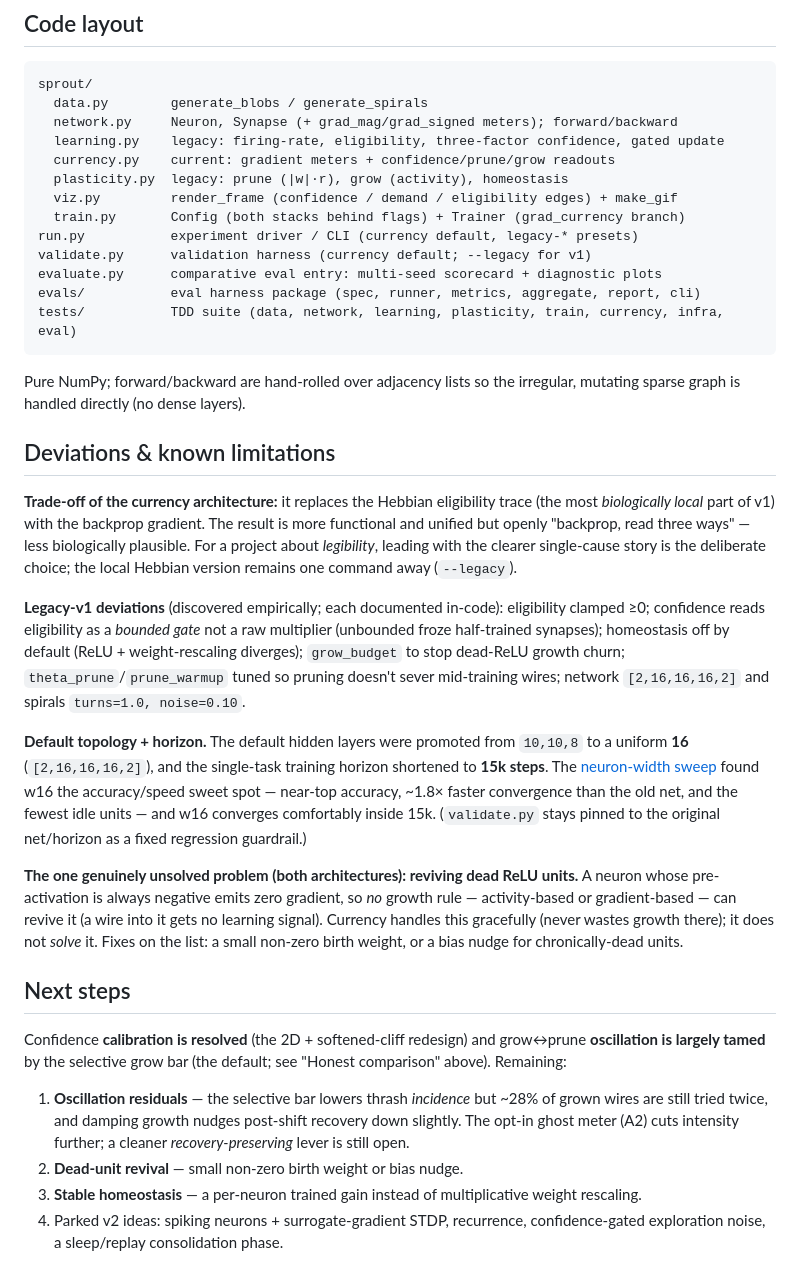
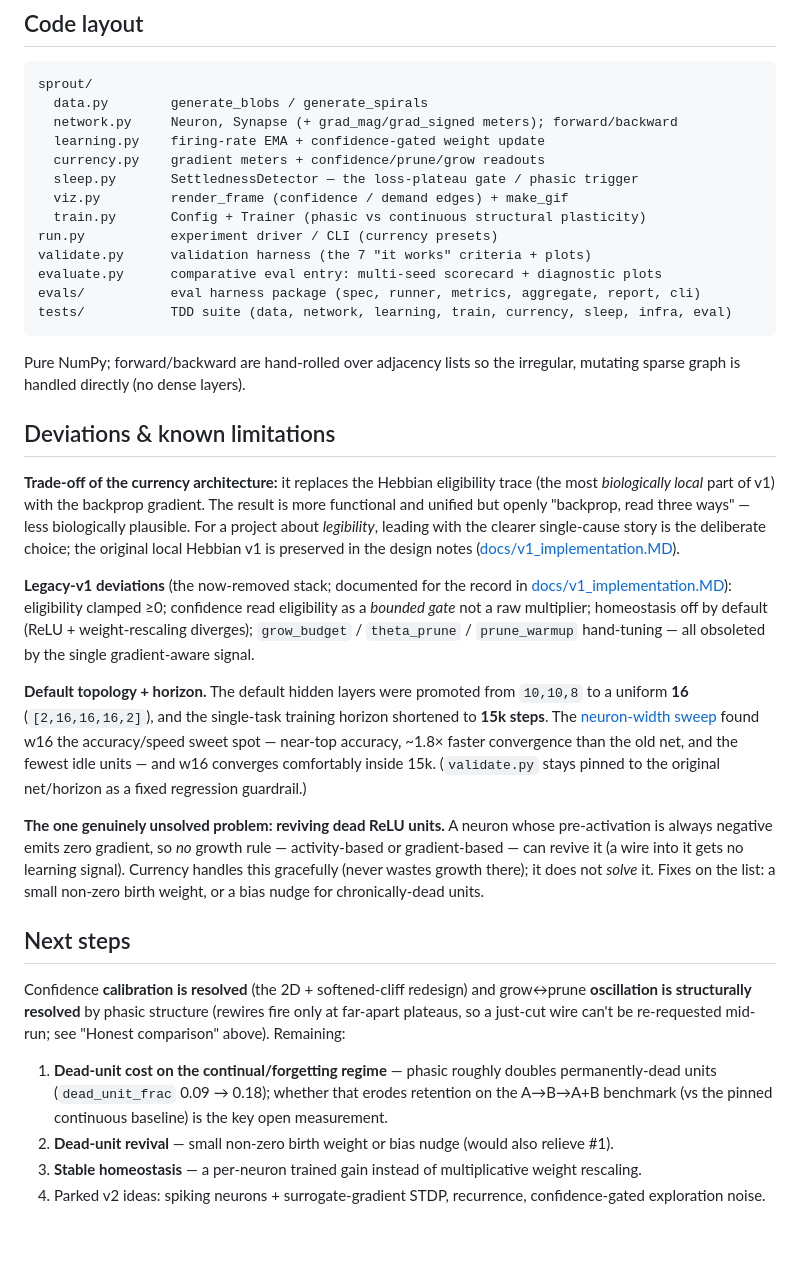
Before and after one commit to gnano222/neuron-rethink, a Markdown page: README.md, the part around one of its changes. Drawn GitHub-style; blank space fills up the shorter version.

````diff
--- a/README.md
+++ b/README.md
@@ -193,16 +194,16 @@ The full design, including the honest trade-off discussion, is the basis for
 sprout/
   data.py        generate_blobs / generate_spirals
   network.py     Neuron, Synapse (+ grad_mag/grad_signed meters); forward/backward
-  learning.py    legacy: firing-rate, eligibility, three-factor confidence, gated update
-  currency.py    current: gradient meters + confidence/prune/grow readouts
-  plasticity.py  legacy: prune (|w|·r), grow (activity), homeostasis
-  viz.py         render_frame (confidence / demand / eligibility edges) + make_gif
-  train.py       Config (both stacks behind flags) + Trainer (grad_currency branch)
-run.py           experiment driver / CLI (currency default, legacy-* presets)
-validate.py      validation harness (currency default; --legacy for v1)
+  learning.py    firing-rate EMA + confidence-gated weight update
+  currency.py    gradient meters + confidence/prune/grow readouts
+  sleep.py       SettlednessDetector — the loss-plateau gate / phasic trigger
+  viz.py         render_frame (confidence / demand edges) + make_gif
+  train.py       Config + Trainer (phasic vs continuous structural plasticity)
+run.py           experiment driver / CLI (currency presets)
+validate.py      validation harness (the 7 "it works" criteria + plots)
 evaluate.py      comparative eval entry: multi-seed scorecard + diagnostic plots
 evals/           eval harness package (spec, runner, metrics, aggregate, report, cli)
-tests/           TDD suite (data, network, learning, plasticity, train, currency, infra, eval)
+tests/           TDD suite (data, network, learning, train, currency, sleep, infra, eval)
 ```
 
 Pure NumPy; forward/backward are hand-rolled over adjacency lists so the
@@ -214,15 +215,15 @@ irregular, mutating sparse graph is handled directly (no dense layers).
 trace (the most *biologically local* part of v1) with the backprop gradient. The
 result is more functional and unified but openly "backprop, read three ways" —
 less biologically plausible. For a project about *legibility*, leading with the
-clearer single-cause story is the deliberate choice; the local Hebbian version
-remains one command away (`--legacy`).
+clearer single-cause story is the deliberate choice; the original local Hebbian
+v1 is preserved in the design notes ([docs/v1_implementation.MD](docs/v1_implementation.MD)).
 
-**Legacy-v1 deviations** (discovered empirically; each documented in-code):
-eligibility clamped ≥0; confidence reads eligibility as a *bounded gate* not a
-raw multiplier (unbounded froze half-trained synapses); homeostasis off by
-default (ReLU + weight-rescaling diverges); `grow_budget` to stop dead-ReLU
-growth churn; `theta_prune`/`prune_warmup` tuned so pruning doesn't sever
-mid-training wires; network `[2,16,16,16,2]` and spirals `turns=1.0, noise=0.10`.
+**Legacy-v1 deviations** (the now-removed stack; documented for the record in
+[docs/v1_implementation.MD](docs/v1_implementation.MD)): eligibility clamped ≥0;
+confidence read eligibility as a *bounded gate* not a raw multiplier; homeostasis
+off by default (ReLU + weight-rescaling diverges); `grow_budget` /
+`theta_prune` / `prune_warmup` hand-tuning — all obsoleted by the single
+gradient-aware signal.
 
 **Default topology + horizon.** The default hidden layers were promoted from
 `10,10,8` to a uniform **16** (`[2,16,16,16,2]`), and the single-task training
@@ -232,8 +233,8 @@ convergence than the old net, and the fewest idle units — and w16 converges
 comfortably inside 15k. (`validate.py` stays pinned to the original net/horizon
 as a fixed regression guardrail.)
 
-**The one genuinely unsolved problem (both architectures): reviving dead ReLU
-units.** A neuron whose pre-activation is always negative emits zero gradient, so
+**The one genuinely unsolved problem: reviving dead ReLU units.** A neuron whose
+pre-activation is always negative emits zero gradient, so
 *no* growth rule — activity-based or gradient-based — can revive it (a wire into
 it gets no learning signal). Currency handles this gracefully (never wastes
 growth there); it does not *solve* it. Fixes on the list: a small non-zero birth
@@ -242,15 +243,17 @@ weight, or a bias nudge for chronically-dead units.
 ## Next steps
 
 Confidence **calibration is resolved** (the 2D + softened-cliff redesign) and
-grow↔prune **oscillation is largely tamed** by the selective grow bar (the
-default; see "Honest comparison" above). Remaining:
+grow↔prune **oscillation is structurally resolved** by phasic structure (rewires
+fire only at far-apart plateaus, so a just-cut wire can't be re-requested mid-run;
+see "Honest comparison" above). Remaining:
 
-1. **Oscillation residuals** — the selective bar lowers thrash *incidence* but
-   ~28% of grown wires are still tried twice, and damping growth nudges post-shift
-   recovery down slightly. The opt-in ghost meter (A2) cuts intensity further; a
-   cleaner *recovery-preserving* lever is still open.
-2. **Dead-unit revival** — small non-zero birth weight or bias nudge.
+1. **Dead-unit cost on the continual/forgetting regime** — phasic roughly doubles
+   permanently-dead units (`dead_unit_frac` 0.09 → 0.18); whether that erodes
+   retention on the A→B→A+B benchmark (vs the pinned continuous baseline) is the
+   key open measurement.
+2. **Dead-unit revival** — small non-zero birth weight or bias nudge (would also
+   relieve #1).
 3. **Stable homeostasis** — a per-neuron trained gain instead of multiplicative
    weight rescaling.
 4. Parked v2 ideas: spiking neurons + surrogate-gradient STDP, recurrence,
-   confidence-gated exploration noise, a sleep/replay consolidation phase.
+   confidence-gated exploration noise.
````
Also changed, not shown: other parts of README.md (+59 -58 lines), docs/v1_implementation.MD (+46 -35 lines).
